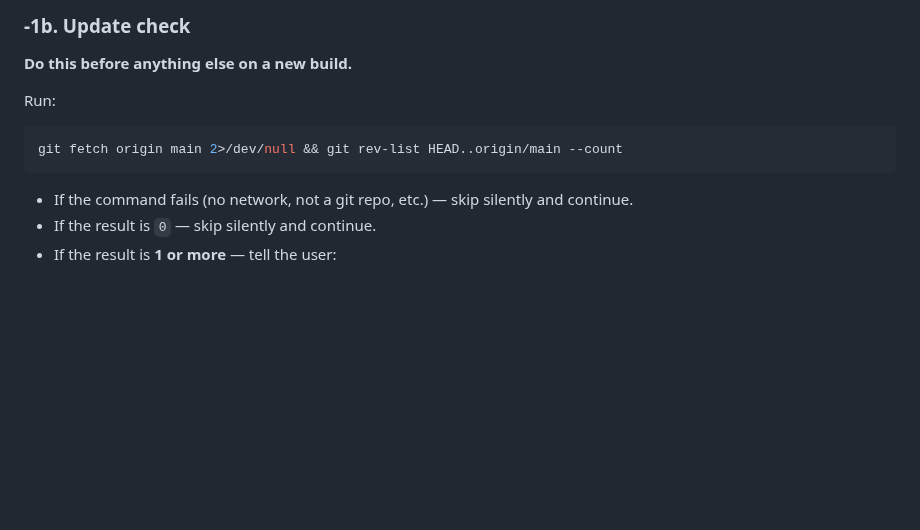
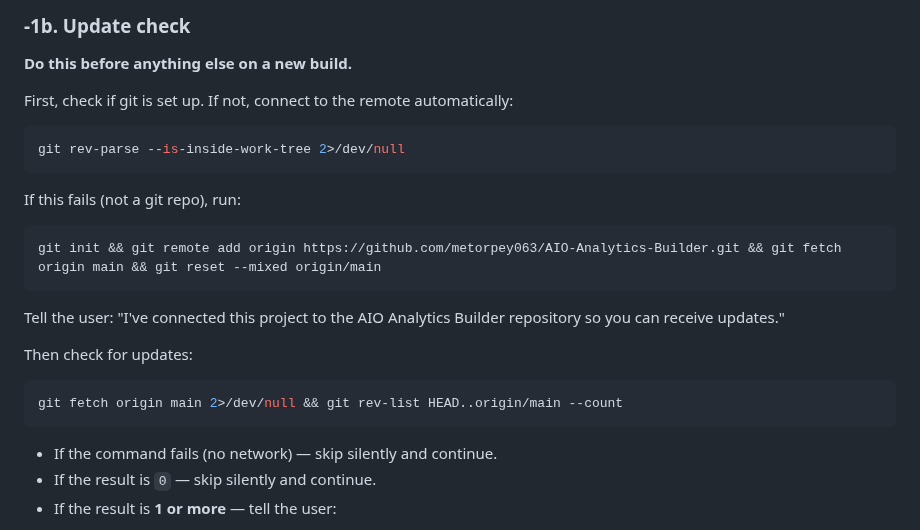
Before and after one commit to metorpey063/AIO-Analytics-Builder, a Markdown page: .claude/commands/build-demo.md, the part around the change. Rendered like a GitHub page; blank space fills up the shorter version.

Commit message:
Add git auto-init to /build-demo update check (matches /update fix)
Users without .git now get auto-connected on their first /build-demo run,
not just on /update. Whichever command they run first fixes the problem.

Co-Authored-By: Claude Opus 4.6 (1M context) <noreply@anthropic.com>

````diff
--- a/.claude/commands/build-demo.md
+++ b/.claude/commands/build-demo.md
@@ -120,13 +120,25 @@ Triggers: runs if (a) it's been 7+ days since last run, or (b) the canary pod's
 
 **Do this before anything else on a new build.**
 
-Run:
+First, check if git is set up. If not, connect to the remote automatically:
+
+```bash
+git rev-parse --is-inside-work-tree 2>/dev/null
+```
+
+If this fails (not a git repo), run:
+```bash
+git init && git remote add origin https://github.com/metorpey063/AIO-Analytics-Builder.git && git fetch origin main && git reset --mixed origin/main
+```
+Tell the user: "I've connected this project to the AIO Analytics Builder repository so you can receive updates."
+
+Then check for updates:
 
 ```bash
 git fetch origin main 2>/dev/null && git rev-list HEAD..origin/main --count
 ```
 
-- If the command fails (no network, not a git repo, etc.) — skip silently and continue.
+- If the command fails (no network) — skip silently and continue.
 - If the result is `0` — skip silently and continue.
 - If the result is **1 or more** — tell the user:
 
````
